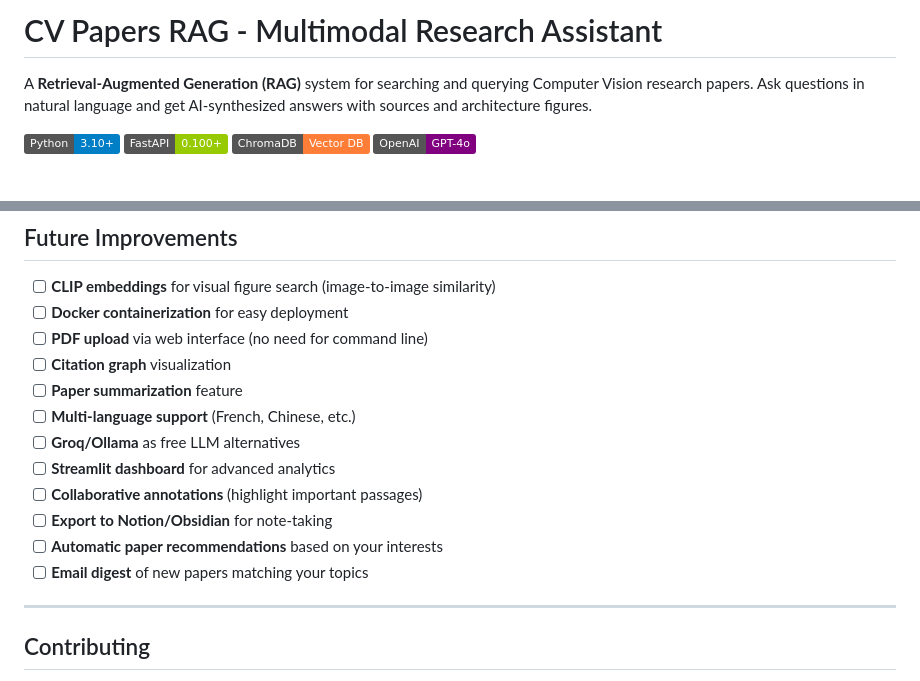
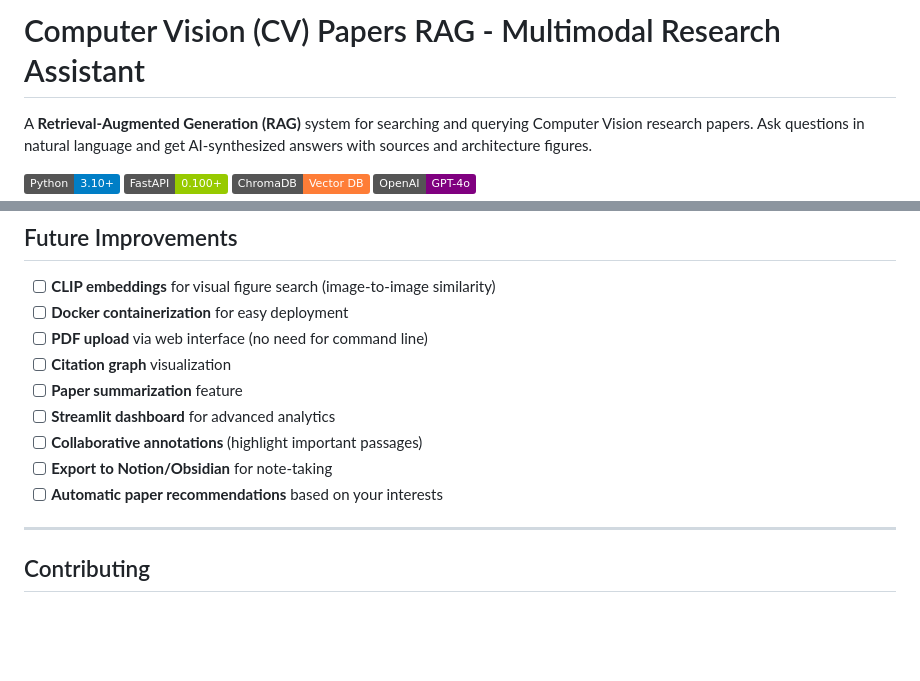
Before and after one commit to Moncef-Bj/cv-papers-rag, a Markdown page: README.md, 2 parts joined by grey strips. Drawn GitHub-style; badges without logos; blank space fills up the shorter version.

```diff
--- a/README.md
+++ b/README.md
@@ -1,4 +1,4 @@
-# CV Papers RAG - Multimodal Research Assistant
+# Computer Vision (CV) Papers RAG - Multimodal Research Assistant
 
 A **Retrieval-Augmented Generation (RAG)** system for searching and querying Computer Vision research papers. Ask questions in natural language and get AI-synthesized answers with sources and architecture figures.
 
@@ -1005,14 +1005,10 @@ python src/index_figures.py
 - [ ] **PDF upload** via web interface (no need for command line)
 - [ ] **Citation graph** visualization
 - [ ] **Paper summarization** feature
-- [ ] **Multi-language support** (French, Chinese, etc.)
-- [ ] **Groq/Ollama** as free LLM alternatives
 - [ ] **Streamlit dashboard** for advanced analytics
 - [ ] **Collaborative annotations** (highlight important passages)
 - [ ] **Export to Notion/Obsidian** for note-taking
 - [ ] **Automatic paper recommendations** based on your interests
-- [ ] **Email digest** of new papers matching your topics
-
 ---
 
 ## Contributing
```
Also changed, not shown: other parts of README.md (+0 -2 lines).
